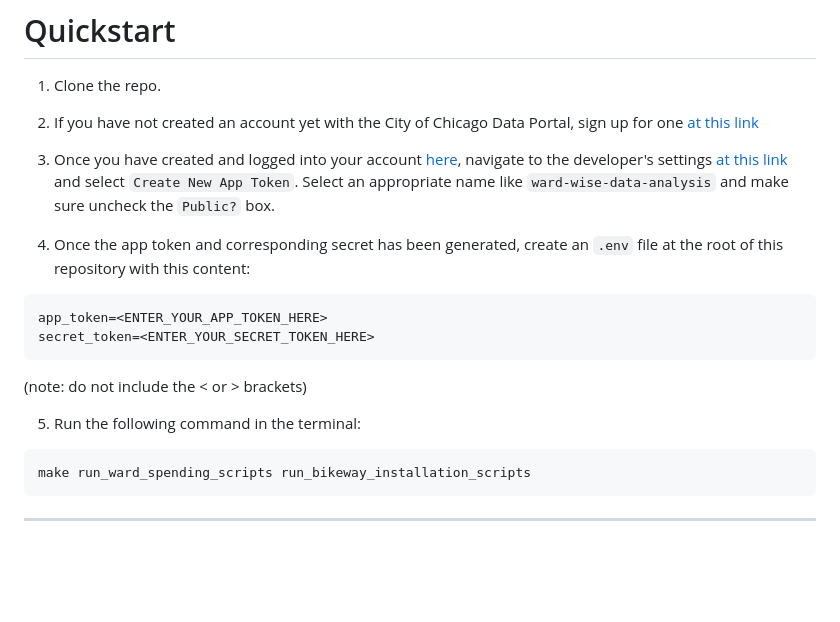
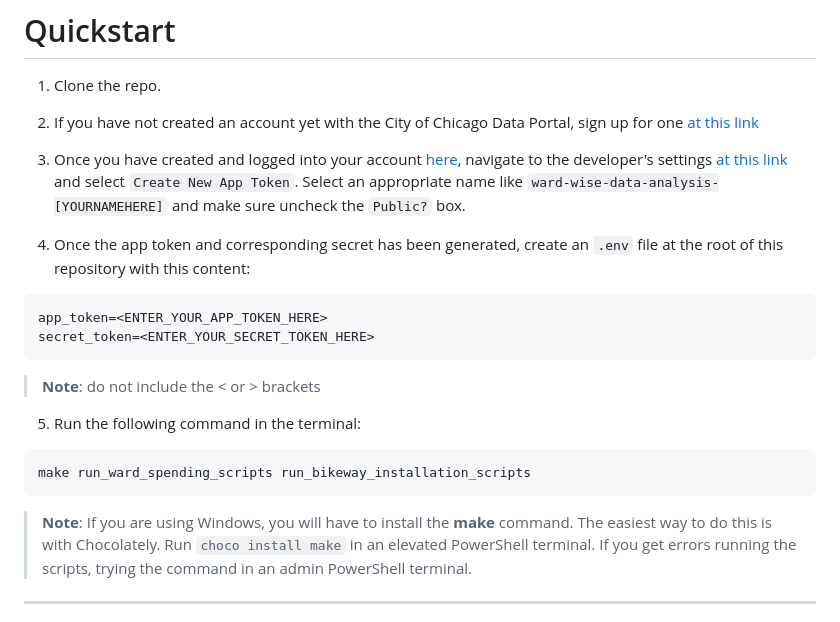
Before and after one commit to ward-wise/data-analysis, a Markdown page: README.md, the part around the change. GitHub-like rendering; blank space fills up the shorter version.

Commit message:
Add README notes for Windows users.

````diff
--- a/README.md
+++ b/README.md
@@ -10,21 +10,21 @@ Check out the GitHub issues for things to work on.
 
 2. If you have not created an account yet with the City of Chicago Data Portal, sign up for one [at this link](https://data.cityofchicago.org/signup)
 
-3. Once you have created and logged into your account [here](https://data.cityofchicago.org/login), navigate to the developer's settings [at this link](https://data.cityofchicago.org/profile/edit/developer_settings) and select `Create New App Token`. Select an appropriate name like `ward-wise-data-analysis` and make sure uncheck the `Public?` box.
+3. Once you have created and logged into your account [here](https://data.cityofchicago.org/login), navigate to the developer's settings [at this link](https://data.cityofchicago.org/profile/edit/developer_settings) and select `Create New App Token`. Select an appropriate name like `ward-wise-data-analysis-[YOURNAMEHERE]` and make sure uncheck the `Public?` box.
 
 4. Once the app token and corresponding secret has been generated, create an `.env` file at the root of this repository with this content:
 ```text
 app_token=<ENTER_YOUR_APP_TOKEN_HERE>
 secret_token=<ENTER_YOUR_SECRET_TOKEN_HERE>
 ```
-
-(note: do not include the < or > brackets)
+>**Note**: do not include the < or > brackets
 
 
 5. Run the following command in the terminal:
 ```
 make run_ward_spending_scripts run_bikeway_installation_scripts
 ```
+>**Note**: If you are using Windows, you will have to install the **make** command. The easiest way to do this is with Chocolately. Run `choco install make` in an elevated PowerShell terminal. If you get errors running the scripts, trying the command in an admin PowerShell terminal.
 
 ---
 
````
